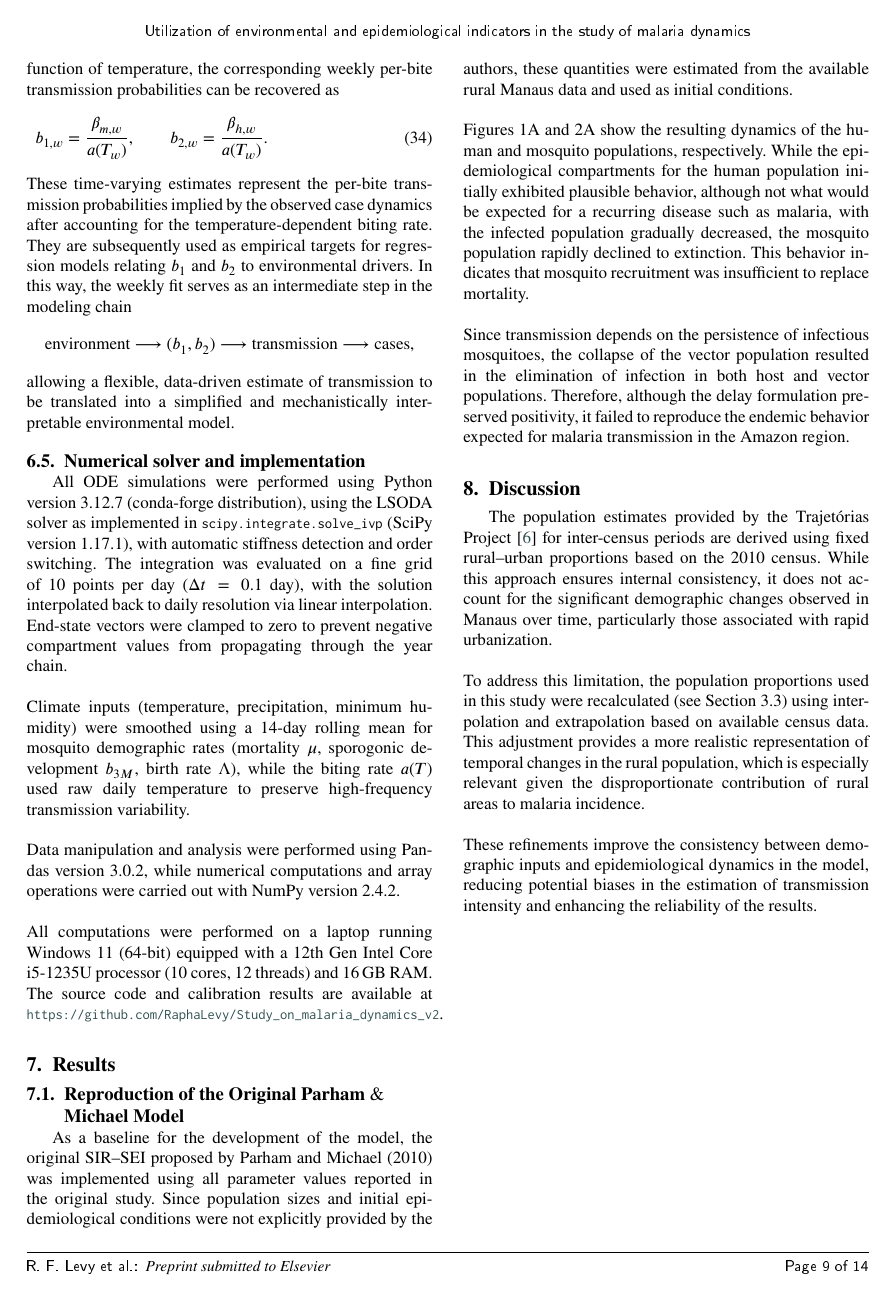
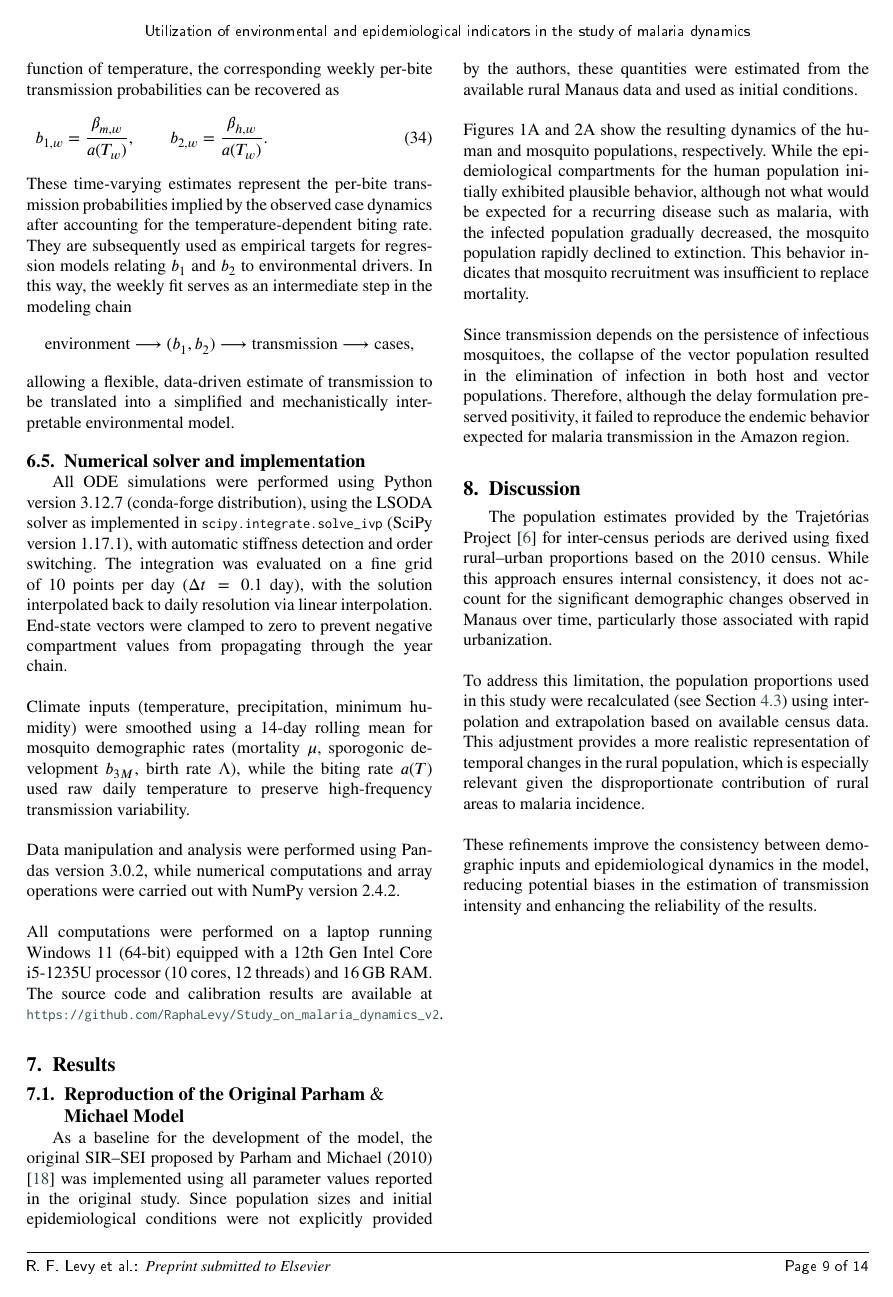
Before and after one commit to RaphaLevy/Study_on_malaria_dynamics_v2, a LaTeX paper (paper/cas-dc-article.tex): page 9 of 14. The pictures show the PDF file paper/cas-dc-article.pdf that the author committed with the source.

Commit message:
Corrects references to sections

```diff
--- a/paper/cas-dc-article.tex
+++ b/paper/cas-dc-article.tex
@@ -177,6 +177,7 @@ Malaria transmission \sep SIR–SEI model \sep SEIRS-SEI model \sep Mathematical
 \maketitle
 
 \section{Introduction}
+\label{sec:intro}
 
 Malaria remains one of the most significant vector-borne diseases worldwide, caused by
 protozoa of the genus \textit{Plasmodium} and transmitted by female mosquitoes of the
@@ -206,6 +207,7 @@ Using epidemiological and environmental data from the Trajetorias Project \cite{
 factors influence disease dynamics and assess their relative contributions through analytical and numerical methods.
 
 \section{Environmental Drivers of Malaria Transmission in the Amazon}
+\label{sec:environmental_drivers}
 
 Environmental changes, particularly deforestation and forest fires, have been widely associated with the
 resurgence and spatial redistribution of malaria transmission in the Amazon region \cite{Norris2004}.
@@ -241,8 +243,10 @@ detected hotspots was used as a proxy for fire activity.
 Daily climatic data, including temperature, precipitation and humidity were obtained from the Mosqlimate API \cite{MosqlimateAPI}.
 
 \section{Model Formulation}
+\label{sec:model}
 
 \subsection{Baseline Delayed SIR-SEI Model}
+\label{sec:baseline_delayed_sir_sei}
 
 We begin with the classical host-vector framework for malaria transmission, based on the model introduced by Parham and Michael (2010) \cite{Parham2010},
 which incorporates temperature- and rainfall-dependent mosquito dynamics. The human population is divided into susceptible, infected,
@@ -272,6 +276,7 @@ the parameterization considered, the model fails to reproduce sustained transmis
 both the infected human population and the mosquito population tends to extinction, indicating that the structure does not adequately capture endemic persistence.
 
 \subsection{ODE approximation and structural limitations}
+\label{sec:ode_approximation_limitations}
 
 To simplify the analysis and avoid the technical complexity of delay differential equations, an ordinary differential equation (ODE)
 approximation was initially considered. In this formulation, the extrinsic incubation period in mosquitoes is modeled via a transition
@@ -295,6 +300,7 @@ capture the recurrent nature of malaria transmission observed in endemic regions
 importance of explicitly modeling incubation periods and immunity dynamics.
 
 \subsection{SEIRS-SEI model with ODE approximation}
+\label{sec:seirs_sei_model_ode_approximation}
 
 To address the limitations of the previous formulations, we introduce an ODE based SEIRS-SEI model that incorporates
 both incubation delays as done above and temporary immunity in the human population. The human compartments
@@ -348,6 +354,7 @@ The forces of infection are defined as:
 \end{subequations}
 
 \subsection{Recalibration of the temperature-dependent biting rate}
+\label{sec:recalibration_temp_dependent_biting_rate}
 In the original formulation by Parham \& Michael \cite{Parham2010}, the biting rate is expressed as a temperature-dependent function derived from the duration of the gonotrophic cycle. Although this formulation captures the general thermal dependence of mosquito feeding behavior, its parameterization was not developed specifically for Amazonian mosquito populations. With this in mind, we recalibrated the biting-rate function using entomological observations reported by de Barros, Honório and Arruda \cite{debarros2011}, regarding females of \textit{Anopheles darlingi} collected between August 2003 and July 2004 through intermittent sampling carried out in selected months over the study period.
 \\\\
 Their results allowed for estimation of the duration of the gonotrophic cycle through the following formula:
@@ -370,6 +377,7 @@ At this point, we also approximated the ratio of initially exposed to infectious
 This adjustment preserves the functional structure proposed by Parham and Michael while adapting the parameter values to better reflect the feeding behavior of the primary malaria vector in the Amazon region.
 
 \subsection{Density-dependent mosquito recruitment and carrying capacity}
+\label{sec:density_dependent_recruitment_carrying_capacity}
 Mosquito population dynamics were initially modeled using a linear birth–death process of the form
 \begin{align}
 \frac{dM}{dt} = b - \mu M,
@@ -428,11 +436,13 @@ Both environmental response functions are normalized so that $0 \leq f_T(T), f_R
 ensuring that the carrying capacity remains bounded by the baseline population scale $M_0$.
 \\\\
 Unlike the classical logistic formulation, where population growth is directly proportional to the current mosquito abundance, the present representation assumes that recruitment is primarily determined by environmental suitability and breeding-site availability. The factor
-$\left(1-\frac{M(t)}{K(t)}\right)$ therefore imposes density-dependent regulation by reducing recruitment as the mosquito population approaches the carrying capacity, providing a biologically realistic upper bound on mosquito abundance. The mathematical implications of this formulation are analyzed in Section 5.1.
+$\left(1-\frac{M(t)}{K(t)}\right)$ therefore imposes density-dependent regulation by reducing recruitment as the mosquito population approaches the carrying capacity, providing a biologically realistic upper bound on mosquito abundance. The mathematical implications of this formulation are analyzed in Section~\ref{sec:mosquito_pop_dynamics}.
 
 \section{Data Description and Processing}
+\label{sec:data_description_processing}
 
 \subsection{Epidemiological Data}
+\label{sec:epidemiological_data}
 
 This study focuses on malaria cases caused by \textit{Plasmodium vivax}, which accounts for the majority
 of malaria infections in Brazil and is the predominant species in the Amazon
@@ -443,6 +453,7 @@ which provides daily records of notified malaria cases for all Brazilian municip
 2003 to 2023. The analysis was restricted to the period 2017–2023, for which complete epidemiological and environmental data were available.
 
 \subsection{Population Estimates}
+\label{sec:population_estimates}
 
 The municipality of Manaus was selected due to its high incidence of \textit{P. vivax} malaria,
 particularly in rural areas. However, detailed yearly estimates of rural population were not directly available
@@ -471,6 +482,7 @@ the Brazilian Institute of Geography and Statistics (IBGE) for the years 2000, 2
 linear interpolation, while values beyond 2022 were extrapolated based on observed trends.
 
 \subsection{Data Consistency Adjustments}
+\label{sec:data_consistency_adjustments}
 
 During preprocessing, inconsistencies were identified in the Trajetorias dataset. In particular,
 incidence rates for the period 2015–2019 had been calculated using population estimates corresponding
@@ -484,8 +496,10 @@ reported values for 2000 and 2010, while the 2017 value was obtained through ext
 observed growth trend. These adjustments ensured temporal consistency in the population data used throughout the study.
 
 \section{Mathematical Analysis of the Model}
+\label{sec:mathematical_analysis_of_model}
 
 \subsection{Mosquito population dynamics}
+\label{sec:mosquito_pop_dynamics}
 In this section, we analyze the qualitative impact of the density-dependent recruitment term on mosquito population dynamics.
 We compare the proposed formulation with the classical Verhulst model and show that the modified structure prevents extinction under suitable environmental conditions.
 
@@ -544,6 +558,7 @@ Consequently, $M(t)$ cannot converge to zero as $t \to \infty$, and the extincti
 \end{proof}
 
 \subsection{Basic Reproduction Number ($\mathcal{R}_0$)}
+\label{sec:basic_reproduction_number}
 To derive the $\mathcal{R}_0$ of the model, we define $X_s$ as the set of all disease-free states,
 $$X_s=\{x \geq 0|x_i=0, i=1,\ldots,m\},$$
 where $X=(x_1,\ldots, x_n)^T$, such that $x_i\geq 0$ represents the number
@@ -573,6 +588,7 @@ where $R_{0}^H=\frac{ab_2}{\gamma}$ and $R_{0}^M=\frac{ab_1 \Lambda}{N\mu}\cdot\
 
 
 \subsection{Understanding relations}
+\label{sec:understanding_relations}
 Having the necessary epidemiological and environmental datasets ready for use, the next step
 taken was to verify the correlation between the number of cases and forest areas impacted by deforestation
 and fires, in addition to the correlation with temperature and precipitation as well.
@@ -589,8 +605,10 @@ temperature and precipitation, that was found to be 0.687, 0.839 and -0.883, res
 %number of cases is dependent not only in the environmental data used above, but on the month of year and season as well.
 
 \section{Computational Implementation}
+\label{sec:computational_implemetation}
 
 \subsection{Objective function and parameter bounds}
+\label{sec:objective_function}
 
 Model parameters were estimated by minimizing the discrepancy between the simulated infected-human trajectory $I_H(t)$ and the observed active-case counts reported through SIVEP-Malaria, restricted to rural Manaus (scaled by the 41.54\% rural proportion). The objective function is a weighted mean squared error (wMSE):
 \begin{align}
@@ -657,6 +675,7 @@ $M'$ & 50{,}000 & $500 \times N_y$ \\
 \end{table}
 
 \subsection{Year-by-year sequential calibration}
+\label{sec:year_by_year_calibration}
 
 Parameters were calibrated sequentially for each year from 2017 to 2023 using the \texttt{lmfit} implementation of differential evolution (DE) \cite{storn_price_1997}. The DE settings were: population multiplier $\texttt{popsize} = 6$, maximum function evaluations $\texttt{max\_nfev} = 800$, convergence tolerance $\texttt{tol} = 0.01$, and random seed fixed at 42 for reproducibility.
 \\\\
@@ -689,6 +708,7 @@ S_{H,0} = \alpha_S \cdot N, \quad E_{H,0} = \alpha_E \cdot N, \quad I_{M,0} = \a
 where $\alpha_S \in [0.3,\, 0.9]$, $\alpha_E \in [0.001,\, 0.30]$, and $\alpha_I \in [0.0005,\, 0.15]$, with the remaining compartments determined by conservation: $R_{H,0} = N - S_{H,0} - E_{H,0} - I_{H,0}$, $M_0 = 10N$, and $S_{M,0} = M_0 - E_{M,0} - I_{M,0}$.
 
 \subsection{Weekly beta diagnostic}
+\label{sec:weekly_beta_diagnostic}
 
 To evaluate where the climate-driven formulation deviates from what the data demands, a diagnostic calibration was performed in which the effective transmission coefficients were freed as per-week parameters instead of being derived from the biting rate and fixed $b_1$, $b_2$:
 \begin{align}
@@ -709,6 +729,7 @@ where $\sqrt{\mathcal{P}}$ is injected as a constant offset to preserve the resi
 The weekly beta fit serves as a diagnostic baseline: it reveals the best achievable fit when the transmission coefficients are unconstrained by the climate formulation. Persistent deviations between the weekly-optimal $\beta_{h,w}$ and the climate-driven $a(T) \cdot b_2$ indicate periods where the environmental model fails to capture the true transmission dynamics.
 
 \subsection{Freeing the transmission coefficients}
+\label{sec:freeing_transmission_coefficients}
 
 There are three main observations that allow us to use the effective transmission coefficients $\beta_{h,w}$ and $\beta_{m,w}$ as per-week free parameters:
 \\\\
@@ -743,6 +764,7 @@ allowing a flexible, data-driven estimate of transmission to be translated into
 
 
 \subsection{Numerical solver and implementation}
+\label{sec:numerical_solver_implementation}
 
 All ODE simulations were performed using Python version 3.12.7 (conda-forge distribution), using the LSODA solver as implemented in \texttt{scipy.integrate.solve\_ivp} (SciPy version 1.17.1), with automatic stiffness detection and order switching. The integration was evaluated on a fine grid of 10 points per day ($\Delta t = 0.1$ day), with the solution interpolated back to daily resolution via linear interpolation. End-state vectors were clamped to zero to prevent negative compartment values from propagating through the year chain.
 \\\\
@@ -754,9 +776,11 @@ All computations were performed on a laptop running Windows 11 (64-bit) equipped
 
 %\newpage
 \section{Results}
+\label{sec:results}
 
 \subsection{Reproduction of the Original Parham $\&$ Michael Model}
-As a baseline for the development of the model, the original SIR–SEI proposed by Parham and Michael (2010) was implemented using all parameter values reported in the original study. Since population sizes and initial epidemiological conditions were not explicitly provided by the authors, these quantities were estimated from the available rural Manaus data and used as initial conditions.
+\label{sec:results_parham_michael}
+As a baseline for the development of the model, the original SIR–SEI proposed by Parham and Michael (2010) \cite{Parham2010} was implemented using all parameter values reported in the original study. Since population sizes and initial epidemiological conditions were not explicitly provided by the authors, these quantities were estimated from the available rural Manaus data and used as initial conditions.
 \\\\
 Figures 1A and 2A show the resulting dynamics of the human and mosquito populations, respectively. While the epidemiological compartments for the human population initially exhibited plausible behavior, although not what would be expected for a recurring disease such as malaria, with the infected population gradually decreased, the mosquito population rapidly declined to extinction. This behavior indicates that mosquito recruitment was insufficient to replace mortality.
 \\\\
@@ -796,7 +820,7 @@ inter-census periods are derived using fixed rural–urban proportions based on
 While this approach ensures internal consistency, it does not account for the significant
 demographic changes observed in Manaus over time, particularly those associated with rapid urbanization.
 \\\\
-To address this limitation, the population proportions used in this study were recalculated (see Section 3.3)
+To address this limitation, the population proportions used in this study were recalculated (see Section~\ref{sec:data_consistency_adjustments})
 using interpolation and extrapolation based on available census data. This adjustment provides a more realistic
 representation of temporal changes in the rural population, which is especially relevant given the
 disproportionate contribution of rural areas to malaria incidence.
```
Also changed, not shown: paper/cas-dc-article.pdf, paper/cas-dc-article.tex (4 more changed lines), 3 other files.
